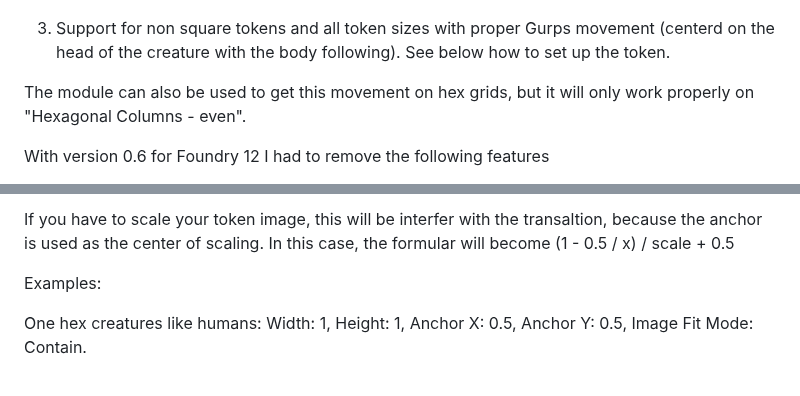
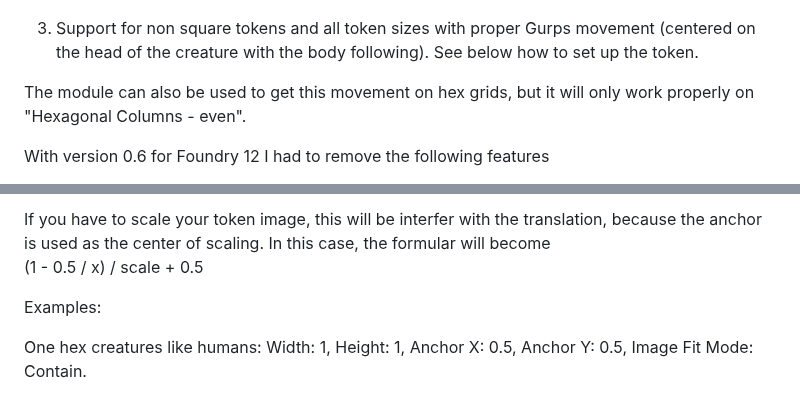
Before and after one commit to StefanLeng/gurps-gridless, a Markdown page: README.md, 2 parts joined by grey strips. Rendered like a GitHub page.

```diff
--- a/README.md
+++ b/README.md
@@ -11,7 +11,7 @@ You can change the key binds under "configure Controls" in Foundry.
 
 ![range indicator example](rangeIndicator.png "Range Indicator example")
 
-3. Support for non square tokens and all token sizes with proper Gurps movement (centerd on the head of the creature with the body following). See below how to set up the token.
+3. Support for non square tokens and all token sizes with proper Gurps movement (centered on the head of the creature with the body following). See below how to set up the token.
 
 The module can also be used to get this movement on hex grids, but it will only work properly on "Hexagonal Columns - even".
 
@@ -52,5 +52,5 @@ To move the the center of rotation to center of the first hex of a token of leng
 
-If you have to scale your token image, this will be interfer with the transaltion, because the anchor is used as the center of scaling. In this case, the formular will become (1 - 0.5 / x) / scale + 0.5
+If you have to scale your token image, this will be interfer with the translation, because the anchor is used as the center of scaling. In this case, the formular will become <br/>(1 - 0.5 / x) / scale + 0.5
 
 Examples:
 
```
Also changed, not shown: other parts of README.md (+1 -1 lines).
